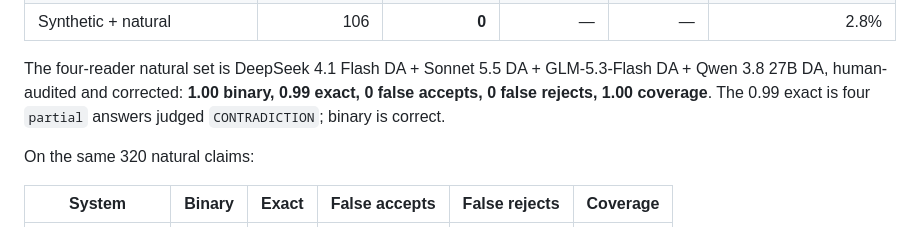
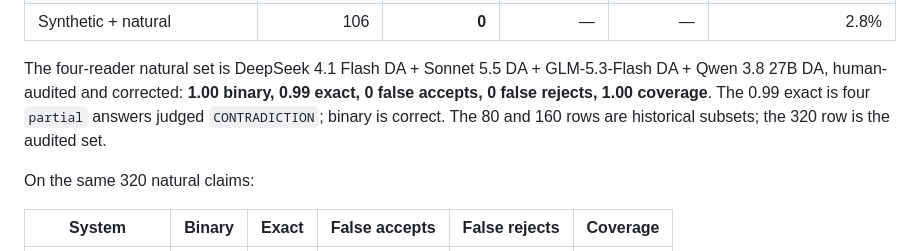
Before and after one commit to Raulvv/verification-harness, a Markdown page: bench/formal/README.md, the part around the change. Rendered like a GitHub page.

```diff
--- a/bench/formal/README.md
+++ b/bench/formal/README.md
@@ -112,7 +112,8 @@ Human-audited pilot, not a final benchmark claim:
 The four-reader natural set is DeepSeek 4.1 Flash DA + Sonnet 5.5 DA +
 GLM-5.3-Flash DA + Qwen 3.8 27B DA, human-audited and corrected: **1.00
 binary, 0.99 exact, 0 false accepts, 0 false rejects, 1.00 coverage**. The 0.99
-exact is four `partial` answers judged `CONTRADICTION`; binary is correct.
+exact is four `partial` answers judged `CONTRADICTION`; binary is correct. The
+80 and 160 rows are historical subsets; the 320 row is the audited set.
 
 On the same 320 natural claims:
 
```
Also changed, not shown: README.md (+1 -0 lines).
